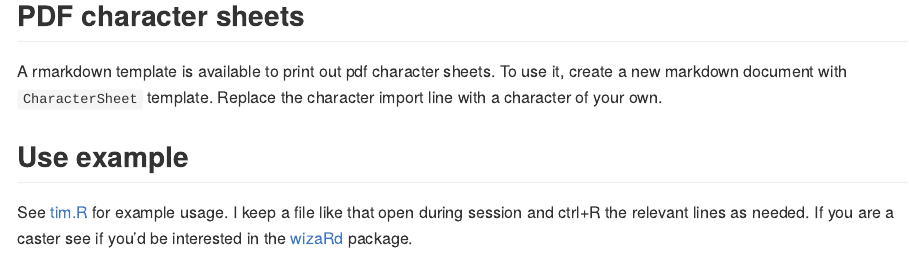
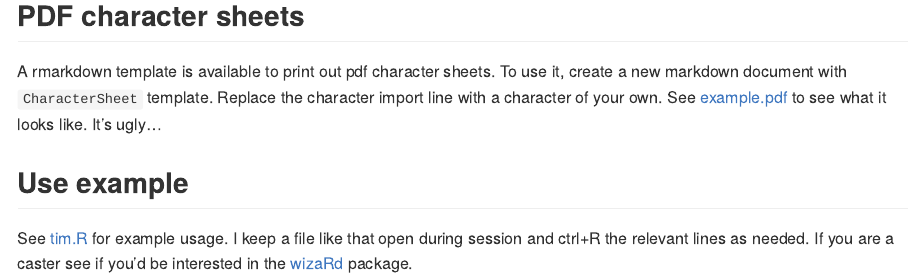
Before and after one commit to oganm/import5eChar, an R Markdown document (README.Rmd): the page in a window 1100 px wide, from 1620 px down. Rendered offline with R 4.5, knitr and Pandoc, with nearby package versions; some code elsewhere in the file could not run offline; common packages that the code uses without loading them are loaded.

Commit message:
example pdf

```diff
--- a/README.Rmd
+++ b/README.Rmd
@@ -57,7 +57,7 @@ init(char = myBestCharacter)
 
 ## PDF character sheets
 
-A rmarkdown template is available to print out pdf character sheets. To use it, create a new markdown document with `CharacterSheet` template. Replace the character import line with a character of your own.
+A rmarkdown template is available to print out pdf character sheets. To use it, create a new markdown document with `CharacterSheet` template. Replace the character import line with a character of your own. See [example.pdf](inst/skeleton.pdf) to see what it looks like. It's ugly...
 
 ## Use example
 
```
Also changed, not shown: inst/skeleton.pdf (added).
